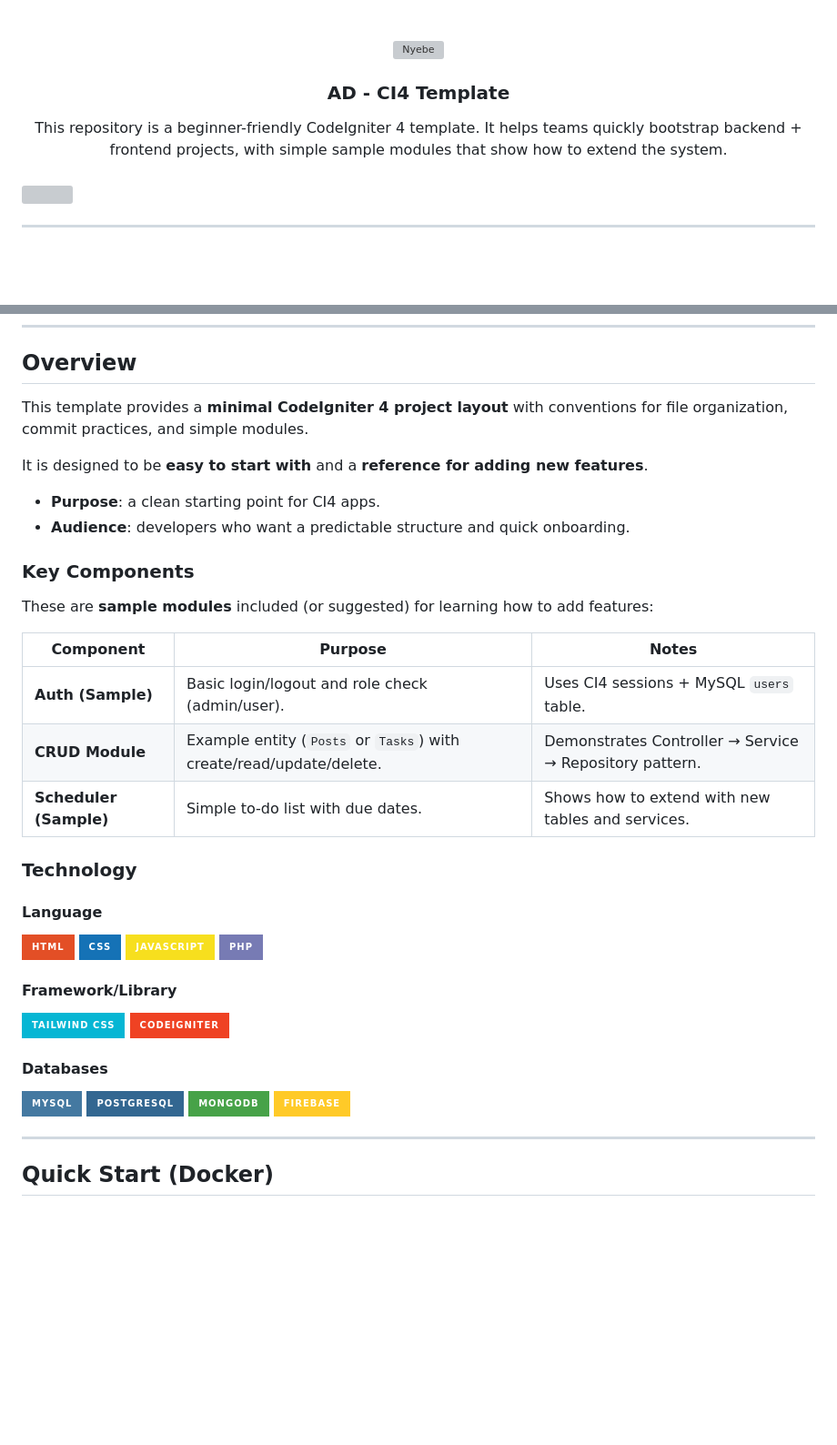
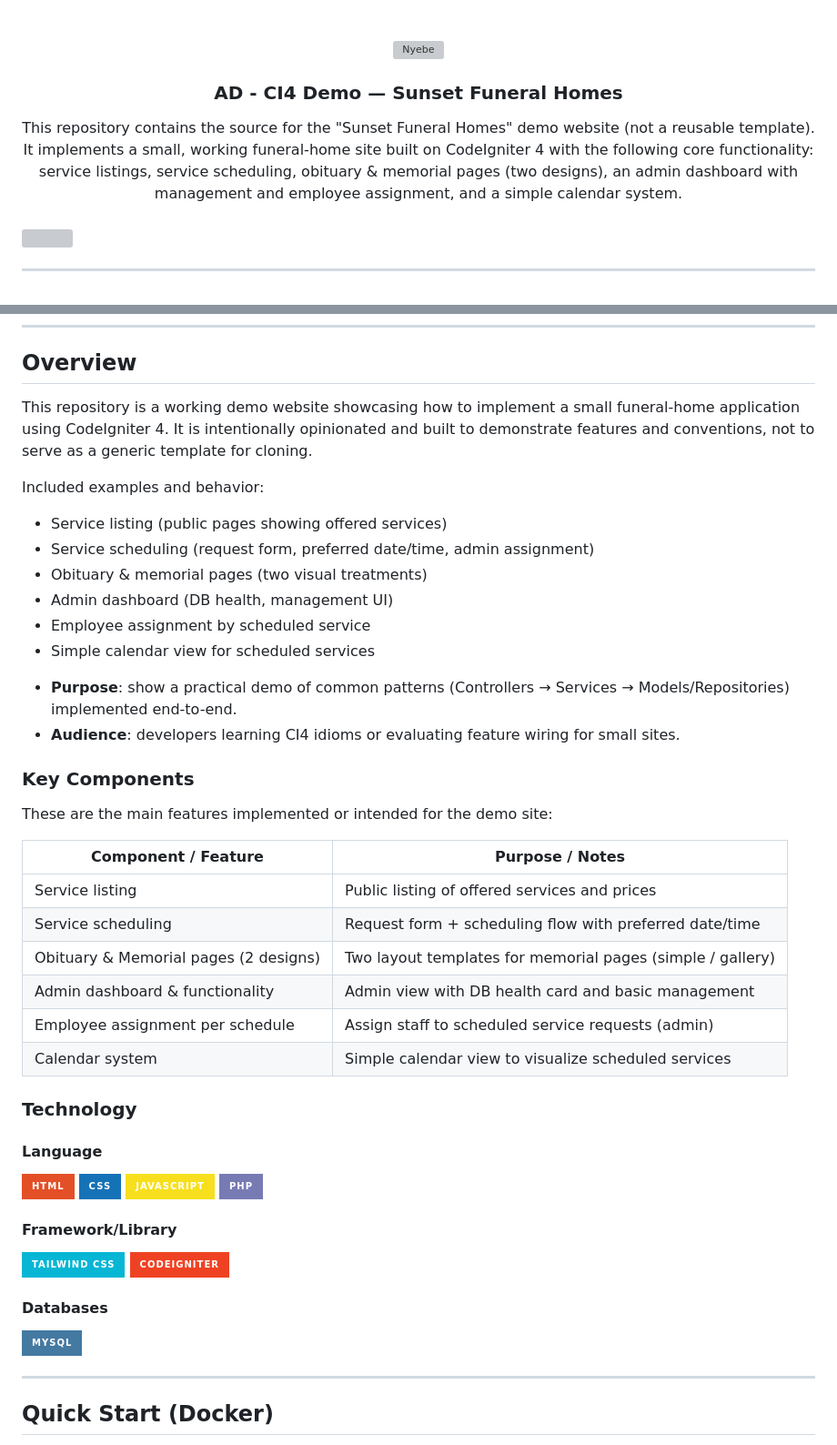
Before and after one commit to zyx-0314/CI4-template, a Markdown page: readme.md, 2 parts joined by grey strips. Shown at 91% size. Rendered like a GitHub page; badges without logos; blank space fills up the shorter version; grey boxes are pictures that could not be loaded.

Commit message:
refactor: Update README to reflect demo website details for Sunset Funeral Homes

```diff
--- a/readme.md
+++ b/readme.md
@@ -8,13 +8,13 @@
     <img src="./assets/img/nyebe_white.png" alt="Nyebe" width="130" height="100">
   </a>
 <!-- * Title Section -->
-  <h3 align="center">AD - CI4 Template</h3>
+  <h3 align="center">AD - CI4 Demo — Sunset Funeral Homes</h3>
 </div>
 
 <!-- * Description Section -->
 <div align="center">
-This repository is a beginner-friendly CodeIgniter 4 template.
-It helps teams quickly bootstrap backend + frontend projects, with simple sample modules that show how to extend the system.
+This repository contains the source for the "Sunset Funeral Homes" demo website (not a reusable template).
+It implements a small, working funeral-home site built on CodeIgniter 4 with the following core functionality: service listings, service scheduling, obituary & memorial pages (two designs), an admin dashboard with management and employee assignment, and a simple calendar system.
 </div>
 
 <br/>
@@ -55,22 +55,32 @@ It helps teams quickly bootstrap backend + frontend projects, with simple sample
 
 ## Overview
 
-This template provides a **minimal CodeIgniter 4 project layout** with conventions for file organization, commit practices, and simple modules.
+This repository is a working demo website showcasing how to implement a small funeral-home application using CodeIgniter 4. It is intentionally opinionated and built to demonstrate features and conventions, not to serve as a generic template for cloning.
 
-It is designed to be **easy to start with** and a **reference for adding new features**.
+Included examples and behavior:
 
-* **Purpose**: a clean starting point for CI4 apps.
-* **Audience**: developers who want a predictable structure and quick onboarding.
+- Service listing (public pages showing offered services)
+- Service scheduling (request form, preferred date/time, admin assignment)
+- Obituary & memorial pages (two visual treatments)
+- Admin dashboard (DB health, management UI)
+- Employee assignment by scheduled service
+- Simple calendar view for scheduled services
+
+* **Purpose**: show a practical demo of common patterns (Controllers → Services → Models/Repositories) implemented end-to-end.
+* **Audience**: developers learning CI4 idioms or evaluating feature wiring for small sites.
 
 ### Key Components
 
-These are **sample modules** included (or suggested) for learning how to add features:
+These are the main features implemented or intended for the demo site:
 
-| Component                 | Purpose                                                             | Notes                                                   |
-| ------------------------- | ------------------------------------------------------------------- | ------------------------------------------------------- |
-| **Auth (Sample)**         | Basic login/logout and role check (admin/user).                     | Uses CI4 sessions + MySQL `users` table.                |
-| **CRUD Module**           | Example entity (`Posts` or `Tasks`) with create/read/update/delete. | Demonstrates Controller → Service → Repository pattern. |
-| **Scheduler (Sample)**    | Simple to-do list with due dates.                                   | Shows how to extend with new tables and services.       |
+| Component / Feature                     | Purpose / Notes |
+|-----------------------------------------|-----------------|
+| Service listing                         | Public listing of offered services and prices
+| Service scheduling                      | Request form + scheduling flow with preferred date/time
+| Obituary & Memorial pages (2 designs)   | Two layout templates for memorial pages (simple / gallery)
+| Admin dashboard & functionality         | Admin view with DB health card and basic management
+| Employee assignment per schedule        | Assign staff to scheduled service requests (admin)
+| Calendar system                         | Simple calendar view to visualize scheduled services
 
  <!-- ! Start simple. Use these modules as **learning samples**; extend or replace them based on your project’s needs. -->
 
@@ -91,9 +101,6 @@ These are **sample modules** included (or suggested) for learning how to add fea
 #### Databases
 
 ![MySQL](https://img.shields.io/badge/MySQL-4479A1?style=for-the-badge\&logo=mysql\&logoColor=white)
-![PostgreSQL](https://img.shields.io/badge/PostgreSQL-336791?style=for-the-badge\&logo=postgresql\&logoColor=white)
-![MongoDB](https://img.shields.io/badge/MongoDB-47A248?style=for-the-badge\&logo=mongodb\&logoColor=white)
-![Firebase](https://img.shields.io/badge/Firebase-FFCA28?style=for-the-badge\&logo=firebase\&logoColor=black)
 
 <!-- ! Keep only the used technology -->
 
```
Also changed, not shown: other parts of readme.md (+1 -0 lines).
